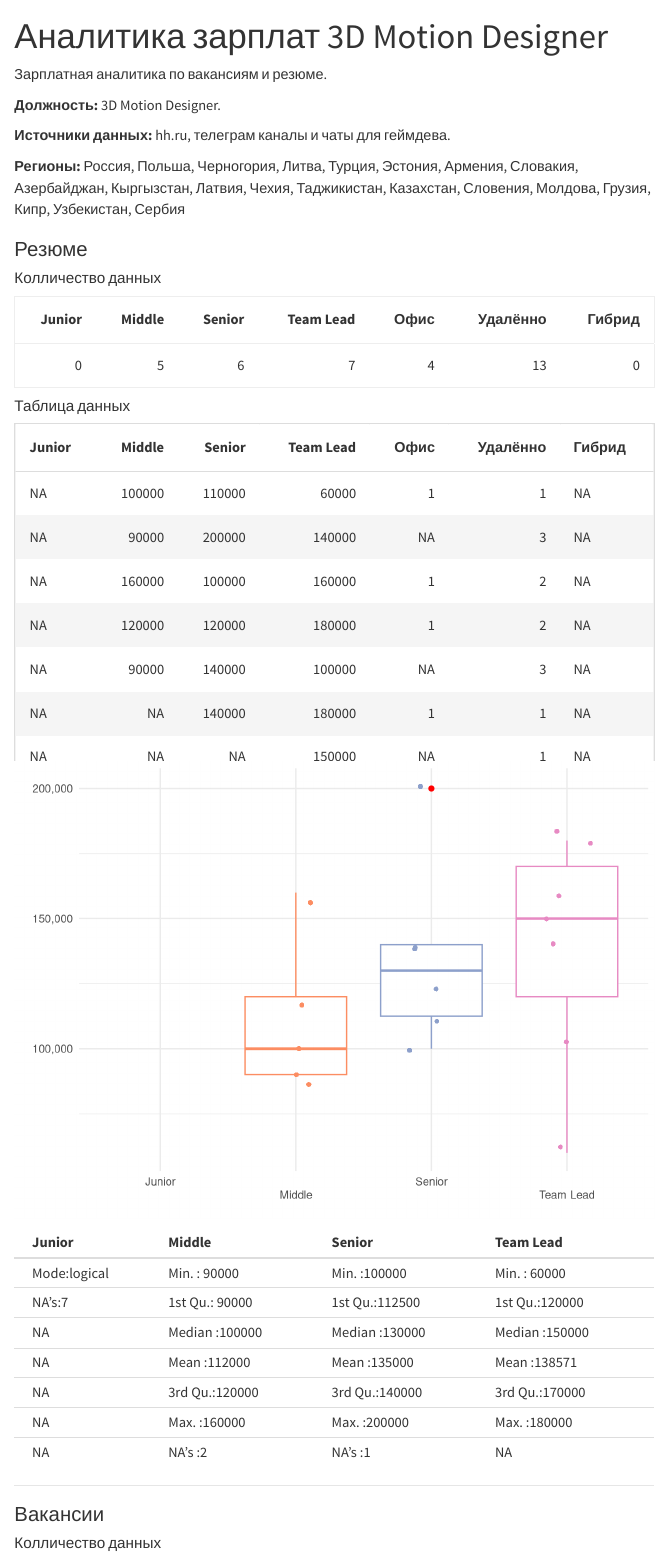
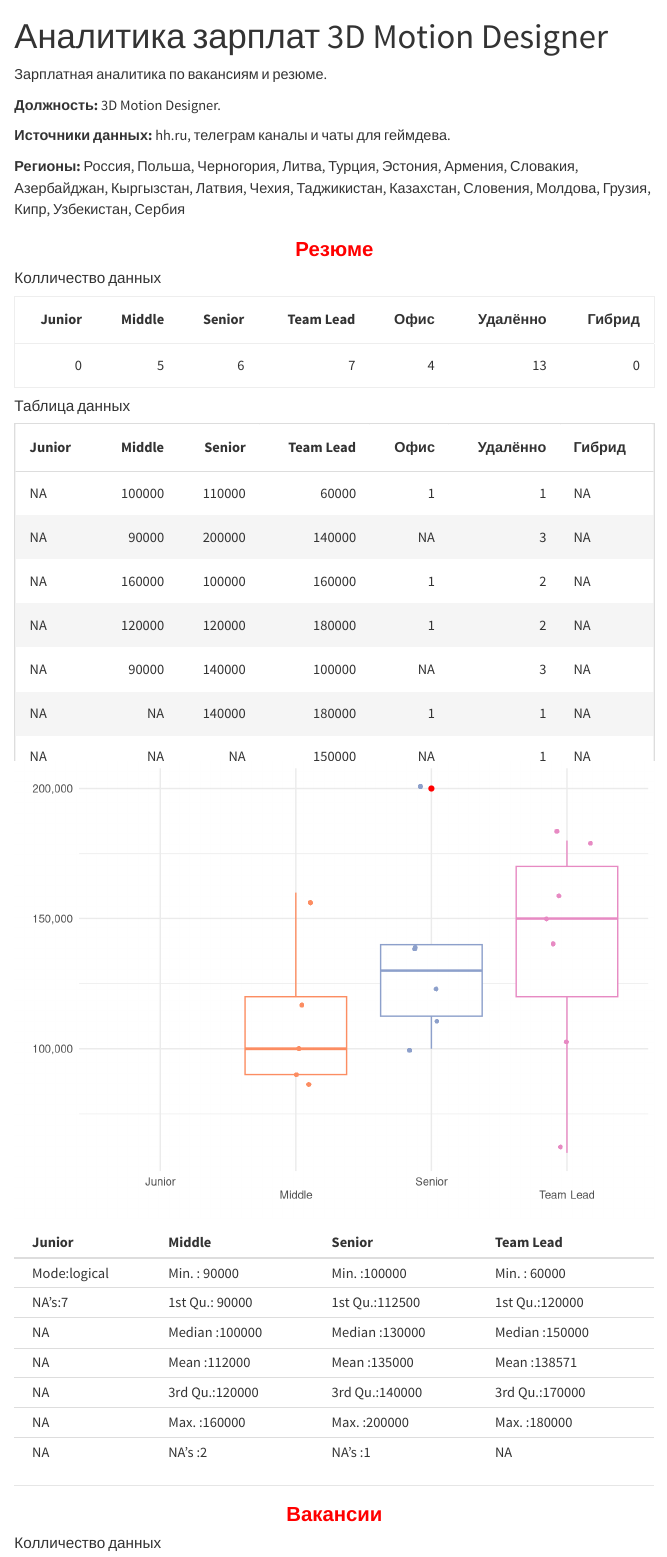
Before and after one commit to Dmitryi/hr-analytics, a Quarto document (Hr-analytics.qmd): the page in a window 1100 px wide, from its top. Rendered offline with R 4.5, knitr and Pandoc in place of Quarto, with nearby package versions; code that draws random numbers runs with fixed seeds of ours; menus at the side of the page are left out.

Commit message:
10.04.2024.2

```diff
--- a/Hr-analytics.qmd
+++ b/Hr-analytics.qmd
@@ -8,6 +8,7 @@ format:
     html-math-method: katex
     toc: true
     toc-location: right
+css: styles.css
 ---
 
 Зарплатная аналитика по вакансиям и резюме.
--- /dev/null
+++ b/styles.css
@@ -0,0 +1,5 @@
+h3 {
+  text-align: center;
+  color: red;
+  font-weight: bold;
+}
```
Also changed, not shown: 36 other files.
